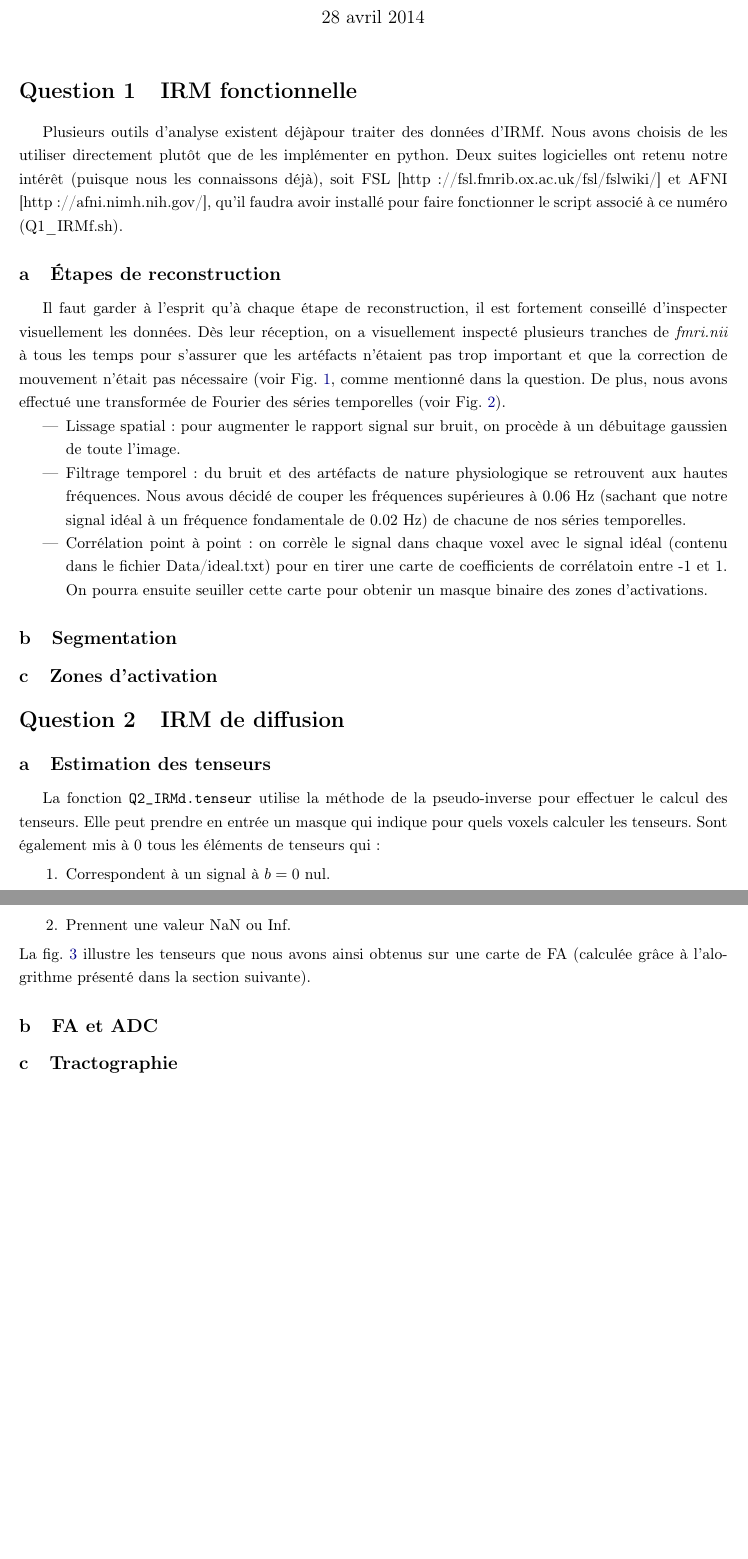
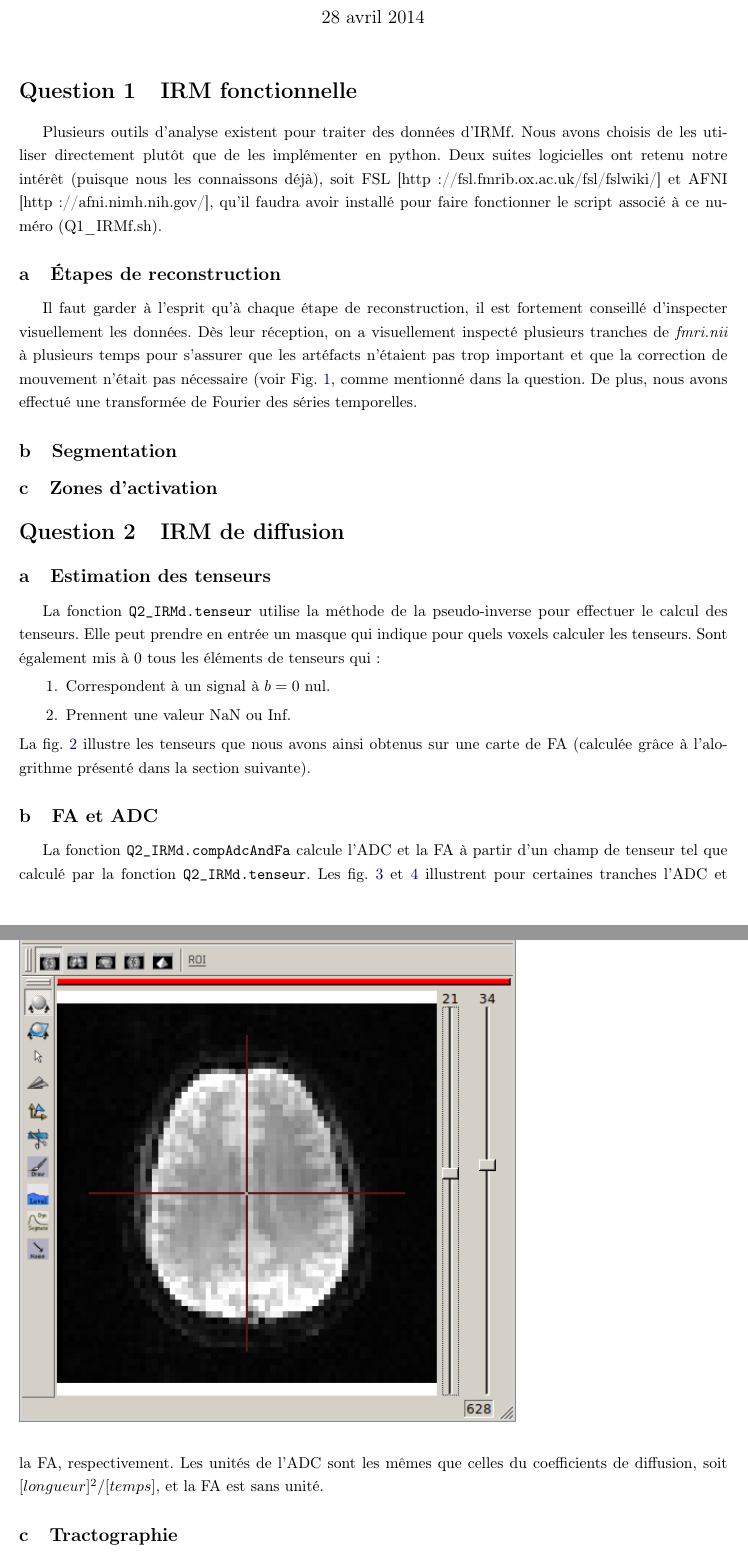
Before and after one commit to Vincent-Methot/TP3, a LaTeX document (Rapport/rapport.tex): two parts of pages 1 and 2 of 3 before the commit and two parts of pages 1 and 2 of 4 after it, joined at a grey line, cut so that both start at the same text, the shorter picture padded with empty space. Compiled offline with pdfLaTeX.

Commit message:
Écriture d'une partie du rapport sur la FA et l'ADC (figures à corriger)

```diff
--- a/Rapport/rapport.tex
+++ b/Rapport/rapport.tex
@@ -12,22 +12,14 @@
 
 \section{IRM fonctionnelle}
 
-Plusieurs outils d'analyse existent déjàpour traiter des données d'IRMf. Nous avons choisis de les utiliser directement plutôt que de les implémenter en python. Deux suites logicielles ont retenu notre intérêt (puisque nous les connaissons déjà), soit FSL [http://fsl.fmrib.ox.ac.uk/fsl/fslwiki/] et AFNI [http://afni.nimh.nih.gov/], qu'il faudra avoir installé pour faire fonctionner le script associé à ce numéro (Q1\_IRMf.sh).
+Plusieurs outils d'analyse existent pour traiter des données d'IRMf. Nous avons choisis de les utiliser directement plutôt que de les implémenter en python. Deux suites logicielles ont retenu notre intérêt (puisque nous les connaissons déjà), soit FSL [http://fsl.fmrib.ox.ac.uk/fsl/fslwiki/] et AFNI [http://afni.nimh.nih.gov/], qu'il faudra avoir installé pour faire fonctionner le script associé à ce numéro (Q1\_IRMf.sh).
 
 \subsection{Étapes de reconstruction}
 
-Il faut garder à l'esprit qu'à chaque étape de reconstruction, il est fortement conseillé d'inspecter visuellement les données. Dès leur réception, on a visuellement inspecté plusieurs tranches de \emph{fmri.nii} à tous les temps pour s'assurer que les artéfacts n'étaient pas trop important et que la correction de mouvement n'était pas nécessaire (voir Fig. \ref{fmri_anatomist}, comme mentionné dans la question. De plus, nous avons effectué une transformée de Fourier des séries temporelles (voir Fig. \ref{fmri_fft}).
-
-\begin{itemize}
-	\item Lissage spatial : pour augmenter le rapport signal sur bruit, on procède à un débuitage gaussien de toute l'image.
-	% Il y aurait avantage à utiliser un filtrage bilatéral, ou quelque chose de plus poussé...
-	\item Filtrage temporel : du bruit et des artéfacts de nature physiologique se retrouvent aux hautes fréquences. Nous avous décidé de couper les fréquences supérieures à 0.06 Hz (sachant que notre signal idéal à un fréquence fondamentale de 0.02 Hz) de chacune de nos séries temporelles.
-	\item Corrélation point à point : on corrèle le signal dans chaque voxel avec le signal idéal (contenu dans le fichier Data/ideal.txt) pour en tirer une carte de coefficients de corrélatoin entre -1 et 1. On pourra ensuite seuiller cette carte pour obtenir un masque binaire des zones d'activations.
-\end{itemize}
+Il faut garder à l'esprit qu'à chaque étape de reconstruction, il est fortement conseillé d'inspecter visuellement les données. Dès leur réception, on a visuellement inspecté plusieurs tranches de \emph{fmri.nii} à plusieurs temps pour s'assurer que les artéfacts n'étaient pas trop important et que la correction de mouvement n'était pas nécessaire (voir Fig. \ref{fmri_anatomist}, comme mentionné dans la question. De plus, nous avons effectué une transformée de Fourier des séries temporelles.
 
 \begin{figure}[h]
    \caption{\label{fmri_anatomist} Inspection visuelle de fmri.nii dans anatomist. On peut inspecter plusieurs tranches pour tous les points temporels à l'aide des deux curseurs à droite, comme dans un film.}
-   \centering
-   \includegraphics[width=\textwidth]{fmri_anatomist}
+   \includegraphics[width=0.7\textwidth]{fmri_anatomist}
 \end{figure}
 
@@ -50,6 +39,6 @@ La fonction \lstinline{Q2_IRMd.tenseur} utilise la méthode de la pseudo-inverse
 \item Correspondent à un signal à $b=0$ nul.
 \item Prennent une valeur NaN ou Inf.
 \end{enumerate}
-La fig. \ref{tenseur_fiber} illustre les tenseurs que nous avons ainsi obtenus sur une carte de FA (calculée grâce à l'alogrithme présenté dans la section suivante).
+La fig. \ref{tenseurs_fiber} illustre les tenseurs que nous avons ainsi obtenus sur une carte de FA (calculée grâce à l'alogrithme présenté dans la section suivante).
 \begin{figure}
 \begin{center}
@@ -59,3 +48,4 @@ La fig. \ref{tenseur_fiber} illustre les tenseurs que nous avons ainsi obtenus s
 \end{figure}
 
 \subsection{FA et ADC}
+La fonction \lstinline{Q2_IRMd.compAdcAndFa} calcule l'ADC et la FA à partir d'un champ de tenseur tel que calculé par la fonction \lstinline{Q2_IRMd.tenseur}. Les fig. \ref{adc_fiber} et \ref{fa_fiber} illustrent pour certaines tranches l'ADC et la FA, respectivement. Les unités de l'ADC sont les mêmes que celles du coefficients de diffusion, soit $[longueur]^2/[temps]$, et la FA est sans unité.
@@ -62,3 +64,5 @@ La fig. \ref{tenseur_fiber} illustre les tenseurs que nous avons ainsi obtenus s
+\end{center}
+\end{figure}
 
 \subsection{Tractographie}
 
```
Also changed, not shown: Rapport/rapport.pdf, Rapport/rapport.tex (23 more changed lines).
